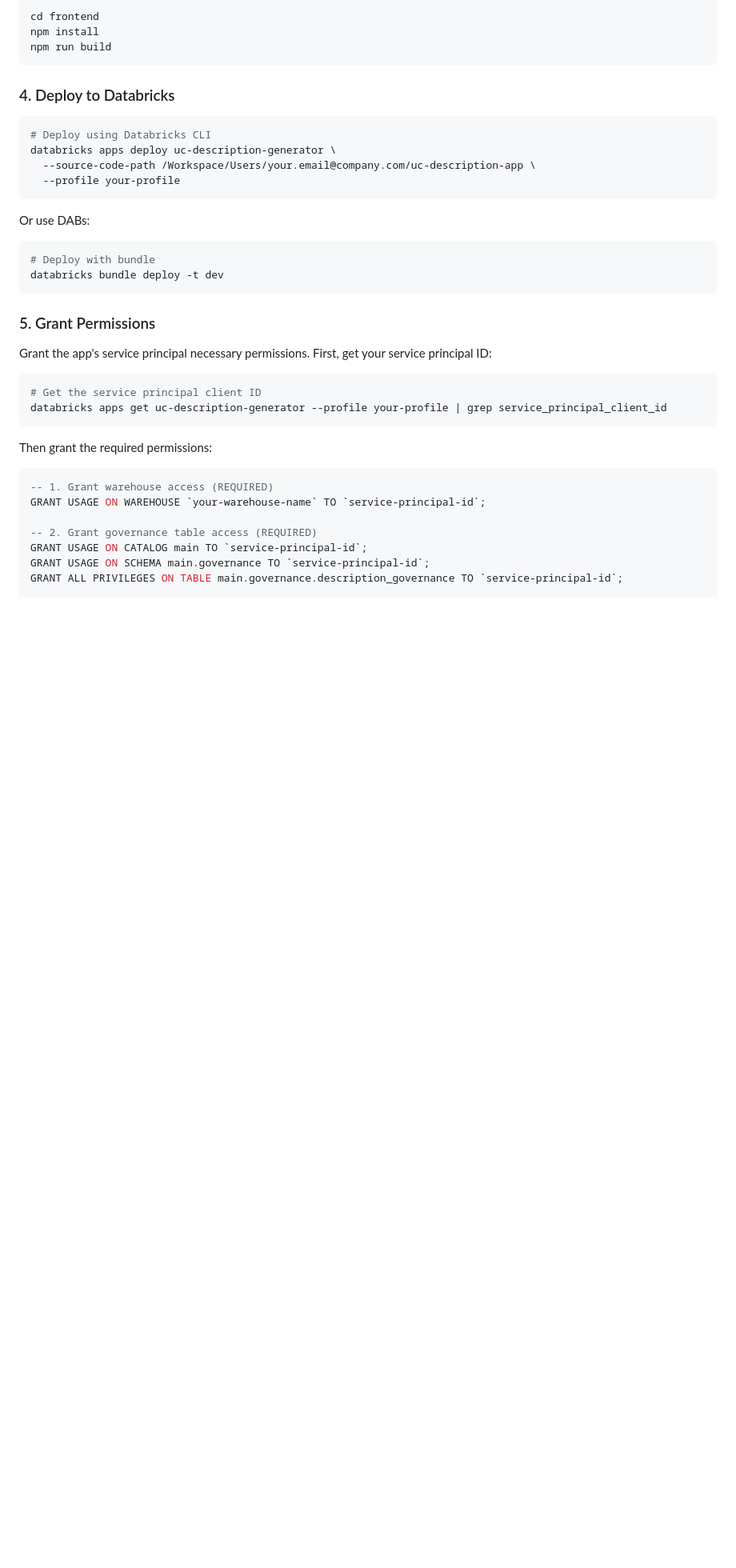
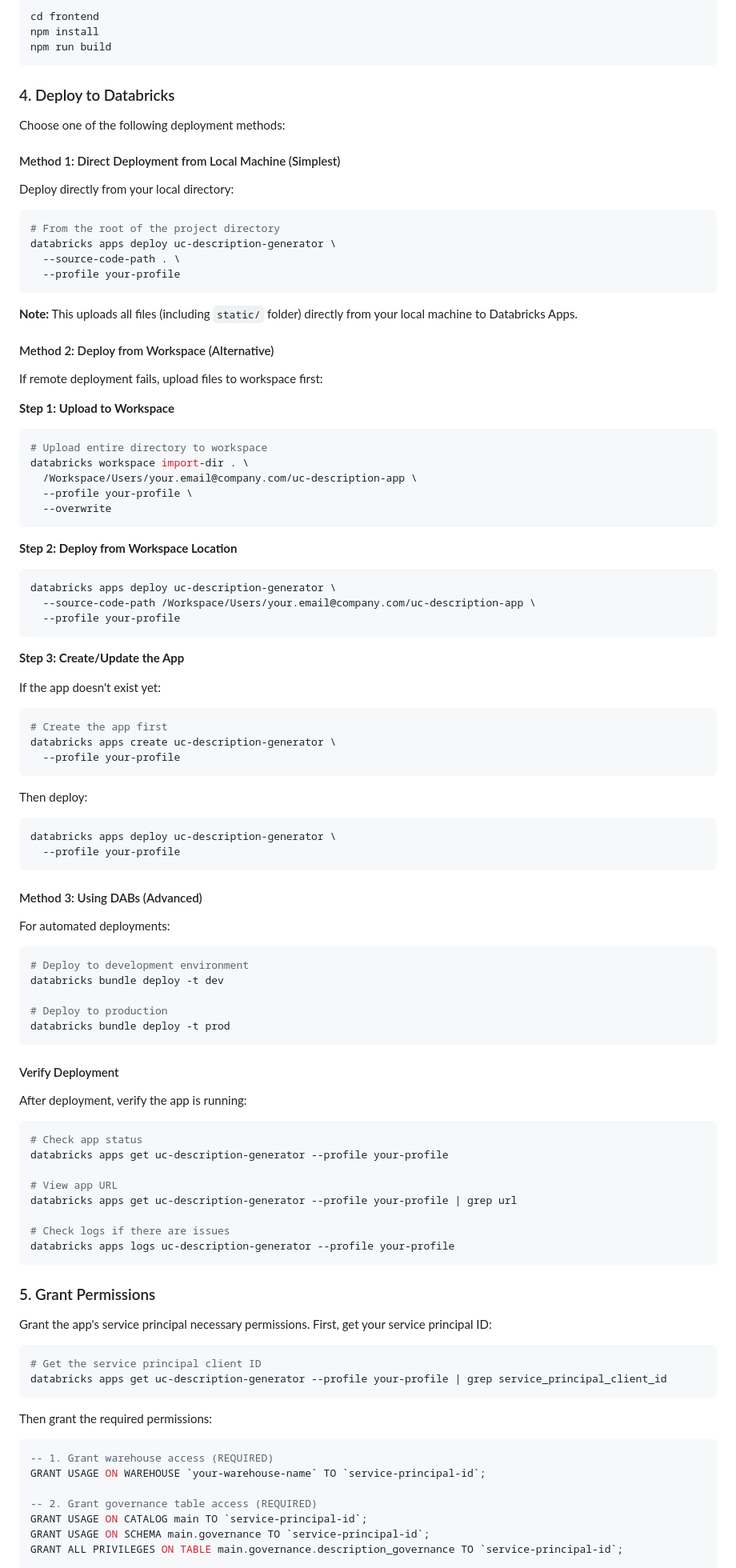
Before and after one commit to lawrence-kyei-databricks/uc-description-generator, a Markdown page: README.md, the part around the change. Shown at 80% size. Drawn GitHub-style; blank space fills up the shorter version.

Commit message:
Add multiple deployment methods with clear step-by-step instructions

````diff
--- a/README.md
+++ b/README.md
@@ -96,18 +96,81 @@ npm run build
 
 ### 4. Deploy to Databricks
 
+Choose one of the following deployment methods:
+
+#### Method 1: Direct Deployment from Local Machine (Simplest)
+
+Deploy directly from your local directory:
+
 ```bash
-# Deploy using Databricks CLI
+# From the root of the project directory
+databricks apps deploy uc-description-generator \
+  --source-code-path . \
+  --profile your-profile
+```
+
+**Note:** This uploads all files (including `static/` folder) directly from your local machine to Databricks Apps.
+
+#### Method 2: Deploy from Workspace (Alternative)
+
+If remote deployment fails, upload files to workspace first:
+
+**Step 1: Upload to Workspace**
+```bash
+# Upload entire directory to workspace
+databricks workspace import-dir . \
+  /Workspace/Users/your.email@company.com/uc-description-app \
+  --profile your-profile \
+  --overwrite
+```
+
+**Step 2: Deploy from Workspace Location**
+```bash
 databricks apps deploy uc-description-generator \
   --source-code-path /Workspace/Users/your.email@company.com/uc-description-app \
   --profile your-profile
 ```
 
-Or use DABs:
+**Step 3: Create/Update the App**
+
+If the app doesn't exist yet:
+```bash
+# Create the app first
+databricks apps create uc-description-generator \
+  --profile your-profile
+```
+
+Then deploy:
+```bash
+databricks apps deploy uc-description-generator \
+  --profile your-profile
+```
+
+#### Method 3: Using DABs (Advanced)
+
+For automated deployments:
 
 ```bash
-# Deploy with bundle
+# Deploy to development environment
 databricks bundle deploy -t dev
+
+# Deploy to production
+databricks bundle deploy -t prod
+```
+
+#### Verify Deployment
+
+After deployment, verify the app is running:
+
+```bash
+# Check app status
+databricks apps get uc-description-generator --profile your-profile
+
+# View app URL
+databricks apps get uc-description-generator --profile your-profile | grep url
+
+# Check logs if there are issues
+databricks apps logs uc-description-generator --profile your-profile
 ```
 
 ### 5. Grant Permissions
````
